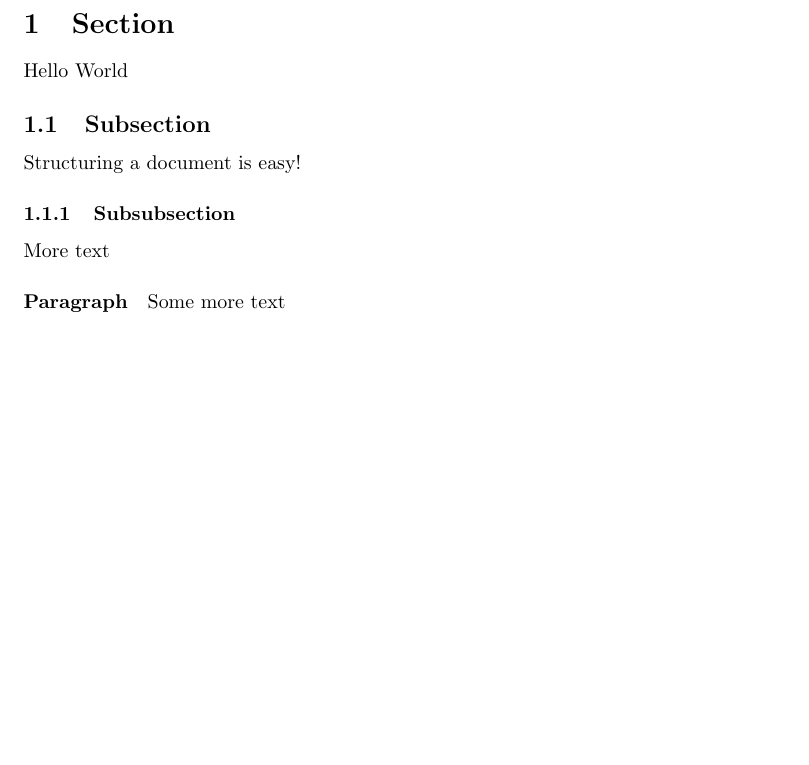
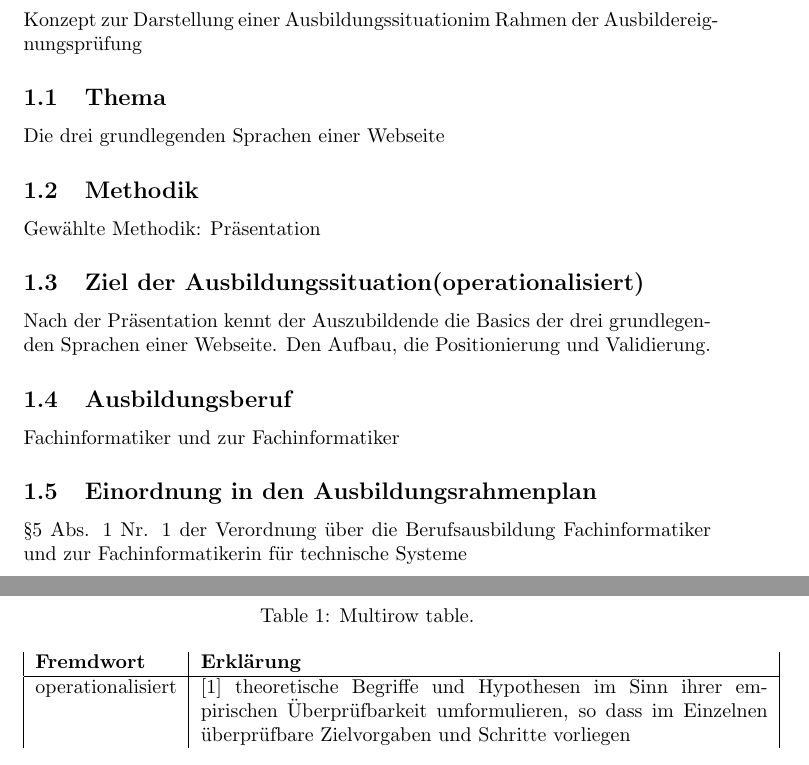
Before and after one commit to ChaosJD/AusbildungDerAusbilder, a LaTeX document (didaktischesKonzept/didaktischesKonzept.tex): part of page 3 of 3 before the commit and two parts of pages 3 and 4 of 5 after it, the two joined at a grey line, cut at the place of the change, the shorter picture padded with empty space. Compiled offline with pdfLaTeX.

Commit message:
create einleitung not ready yet

```diff
--- a/didaktischesKonzept/didaktischesKonzept.tex
+++ b/didaktischesKonzept/didaktischesKonzept.tex
@@ -1,11 +1,12 @@
  \documentclass{article}
  \usepackage{amsmath}
  \usepackage{graphicx}
- \usepackage{subcaption} %Ransomware be careful
-
+ \usepackage{subcaption}
+ \usepackage{longtable}
+\newcommand{\thema}{Die drei grundlegenden Sprachen einer Webseite}
 \title{
 	Beruf- und Arbeitspädagoge\\
-	Die drei grundlegenden Sprachen einer Webseite
+	 \thema
 	\newline
 	\begin{figure}[h!]
 		\vspace{15mm}
@@ -36,14 +37,41 @@
     \tableofcontents % Inhaltsangabe
     \newpage
 
-    \section{Section}
-        Hello World
+	\section{Einleitung}
+	Konzept zur Darstellung einer Ausbildungssituationim Rahmen der Ausbildereignungsprüfung
+	\subsection{Thema}
+	\thema
 
-    \subsection{Subsection}
-        Structuring a document is easy!
+    \subsection{Methodik}
+        Gewählte Methodik: Präsentation
 
-    \subsubsection{Subsubsection}
-        More text
+    \subsection{Ziel der Ausbildungssituation(operationalisiert)}
+        Nach der Präsentation kennt der Auszubildende die Basics der drei grundlegenden Sprachen einer Webseite. Den Aufbau, die Positionierung und Validierung.
+
+    \subsection{Ausbildungsberuf}
+    Fachinformatiker und zur Fachinformatiker
+
+    \subsection{Einordnung in den Ausbildungsrahmenplan}
+    §5 Abs. 1 Nr. 1 der Verordnung über die Berufsausbildung  Fachinformatiker und zur Fachinformatikerin für technische Systeme
+
+
+\newpage
+    \section{Glossar}
+    %\textwidth
+   \begin{table}[h!]
+   \begin{center}
+   	\caption{Multirow table.}
+   	\label{tab:table1}
+   	\begin{tabular}{|l|p{10cm}|}
+   		\textbf{Fremdwort} & \textbf{Erklärung}\\
+   		\hline
+   		operationalisiert &[1] theoretische Begriffe und Hypothesen im Sinn ihrer empirischen Überprüfbarkeit umformulieren, so dass im Einzelnen überprüfbare Zielvorgaben und Schritte vorliegen\\
+   	\end{tabular}
+   \end{center}
+\end{table}
+
+
+\newpage
 
     \paragraph{Paragraph}
         Some more text
```
Also changed, not shown: didaktischesKonzept/didaktischesKonzept.pdf.
